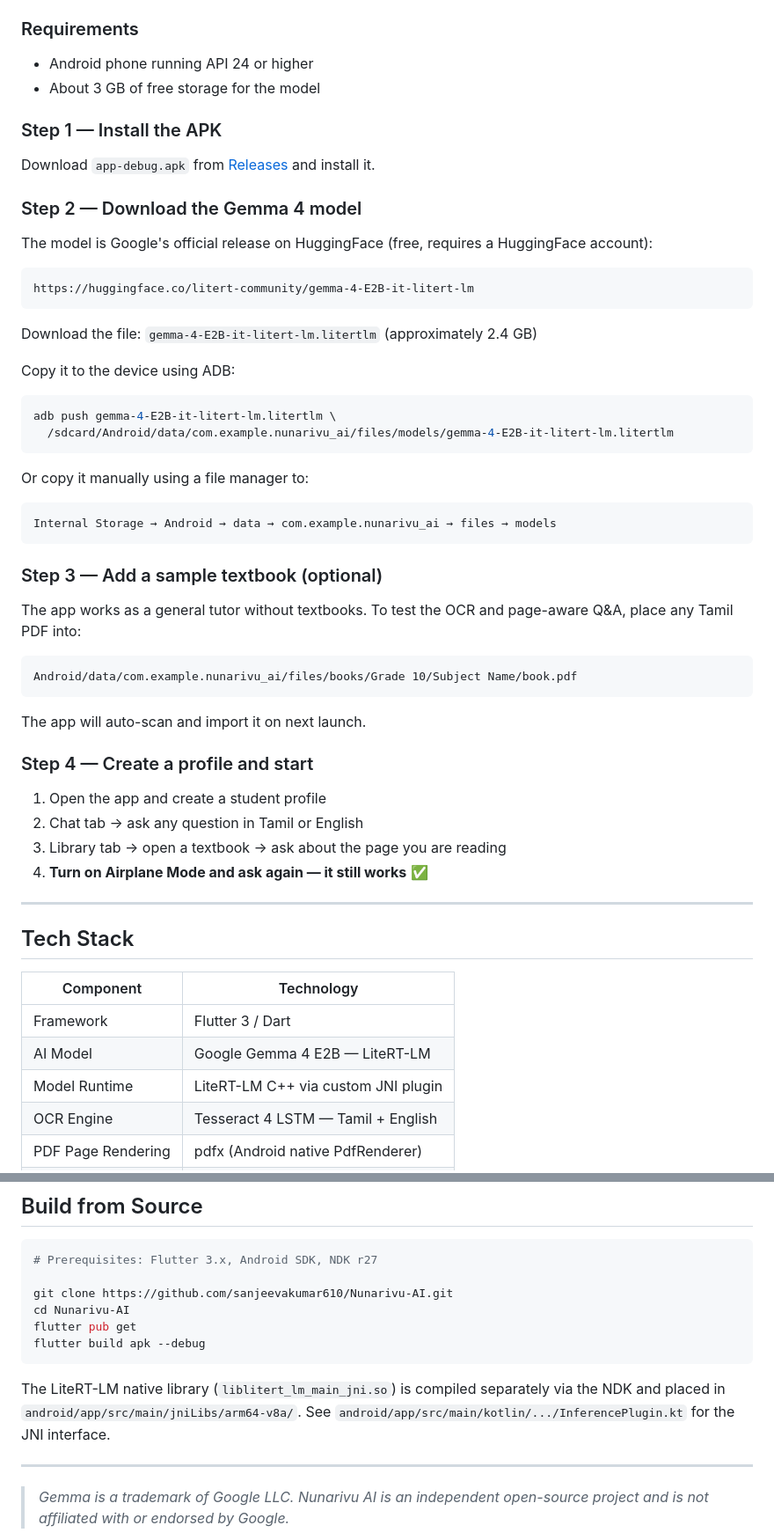
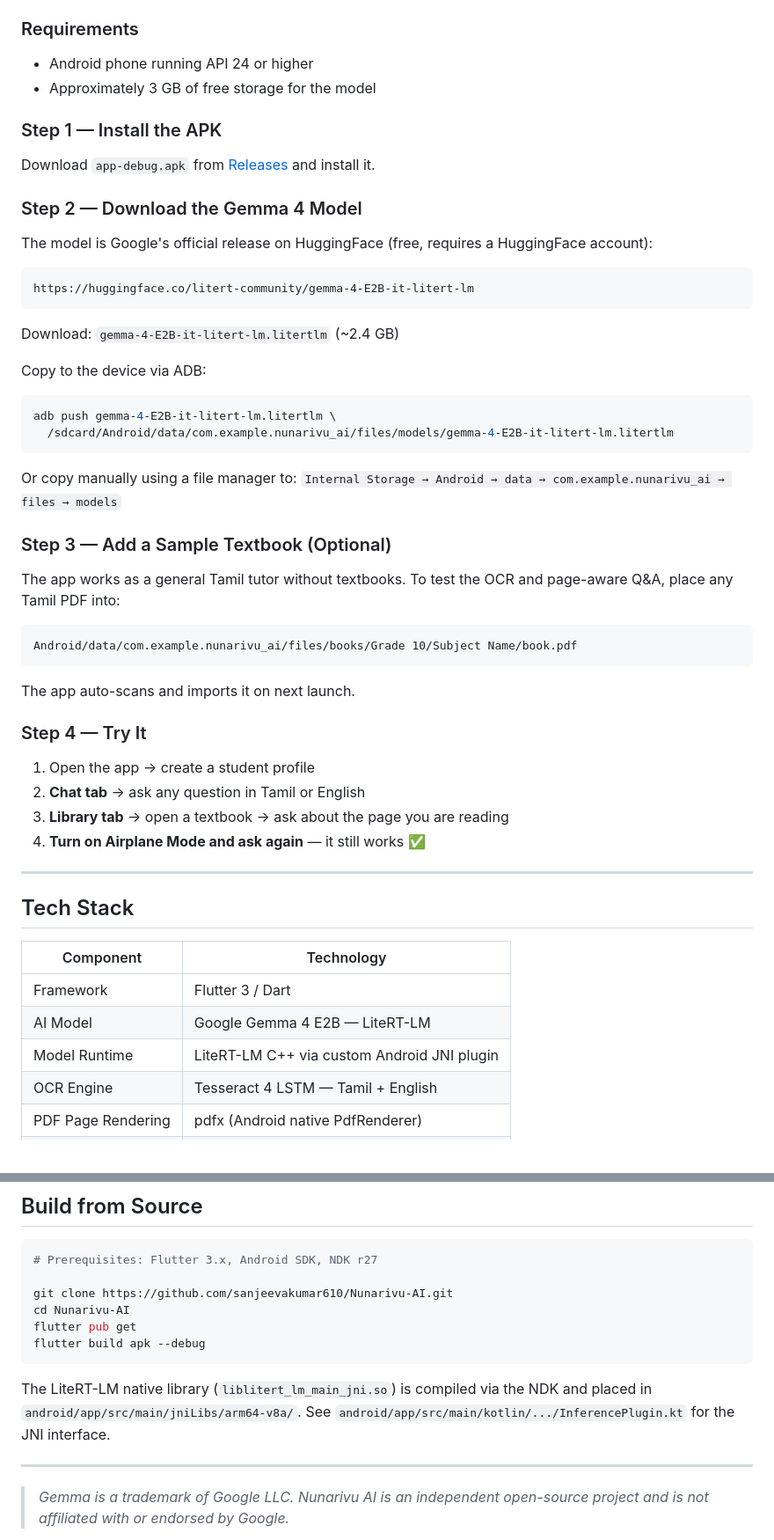
Before and after one commit to sanjeevakumar610/Nunarivu-AI, a Markdown page: README.md, 2 parts joined by grey strips. Shown at 88% size. Rendered like a GitHub page.

````diff
--- a/README.md
+++ b/README.md
@@ -171,43 +193,41 @@ Answer in Tamil:
 
 ### Requirements
 - Android phone running API 24 or higher
-- About 3 GB of free storage for the model
+- Approximately 3 GB of free storage for the model
 
 ### Step 1 — Install the APK
 Download `app-debug.apk` from [Releases](https://github.com/sanjeevakumar610/Nunarivu-AI/releases) and install it.
 
-### Step 2 — Download the Gemma 4 model
+### Step 2 — Download the Gemma 4 Model
 The model is Google's official release on HuggingFace (free, requires a HuggingFace account):
 
 ```
 https://huggingface.co/litert-community/gemma-4-E2B-it-litert-lm
 ```
 
-Download the file: `gemma-4-E2B-it-litert-lm.litertlm` (approximately 2.4 GB)
+Download: `gemma-4-E2B-it-litert-lm.litertlm` (~2.4 GB)
 
-Copy it to the device using ADB:
+Copy to the device via ADB:
 ```bash
 adb push gemma-4-E2B-it-litert-lm.litertlm \
   /sdcard/Android/data/com.example.nunarivu_ai/files/models/gemma-4-E2B-it-litert-lm.litertlm
 ```
 
-Or copy it manually using a file manager to:
-```
-Internal Storage → Android → data → com.example.nunarivu_ai → files → models
-```
+Or copy manually using a file manager to:
+`Internal Storage → Android → data → com.example.nunarivu_ai → files → models`
 
-### Step 3 — Add a sample textbook (optional)
-The app works as a general tutor without textbooks. To test the OCR and page-aware Q&A, place any Tamil PDF into:
+### Step 3 — Add a Sample Textbook (Optional)
+The app works as a general Tamil tutor without textbooks. To test the OCR and page-aware Q&A, place any Tamil PDF into:
 ```
 Android/data/com.example.nunarivu_ai/files/books/Grade 10/Subject Name/book.pdf
 ```
-The app will auto-scan and import it on next launch.
+The app auto-scans and imports it on next launch.
 
-### Step 4 — Create a profile and start
-1. Open the app and create a student profile
-2. Chat tab → ask any question in Tamil or English
-3. Library tab → open a textbook → ask about the page you are reading
-4. **Turn on Airplane Mode and ask again — it still works** ✅
+### Step 4 — Try It
+1. Open the app → create a student profile
+2. **Chat tab** → ask any question in Tamil or English
+3. **Library tab** → open a textbook → ask about the page you are reading
+4. **Turn on Airplane Mode and ask again** — it still works ✅
 
 ---
 
@@ -217,7 +237,7 @@ The app will auto-scan and import it on next launch.
 |-----------|-----------|
 | Framework | Flutter 3 / Dart |
 | AI Model | Google Gemma 4 E2B — LiteRT-LM |
-| Model Runtime | LiteRT-LM C++ via custom JNI plugin |
+| Model Runtime | LiteRT-LM C++ via custom Android JNI plugin |
 | OCR Engine | Tesseract 4 LSTM — Tamil + English |
 | PDF Page Rendering | pdfx (Android native PdfRenderer) |
 | PDF Viewer | Syncfusion Flutter PDF Viewer |
@@ -272,7 +293,7 @@ flutter pub get
 flutter build apk --debug
 ```
 
-The LiteRT-LM native library (`liblitert_lm_main_jni.so`) is compiled separately via the NDK and placed in `android/app/src/main/jniLibs/arm64-v8a/`. See `android/app/src/main/kotlin/.../InferencePlugin.kt` for the JNI interface.
+The LiteRT-LM native library (`liblitert_lm_main_jni.so`) is compiled via the NDK and placed in `android/app/src/main/jniLibs/arm64-v8a/`. See `android/app/src/main/kotlin/.../InferencePlugin.kt` for the JNI interface.
 
 ---
 
````
Also changed, not shown: other parts of README.md (+69 -46 lines).
